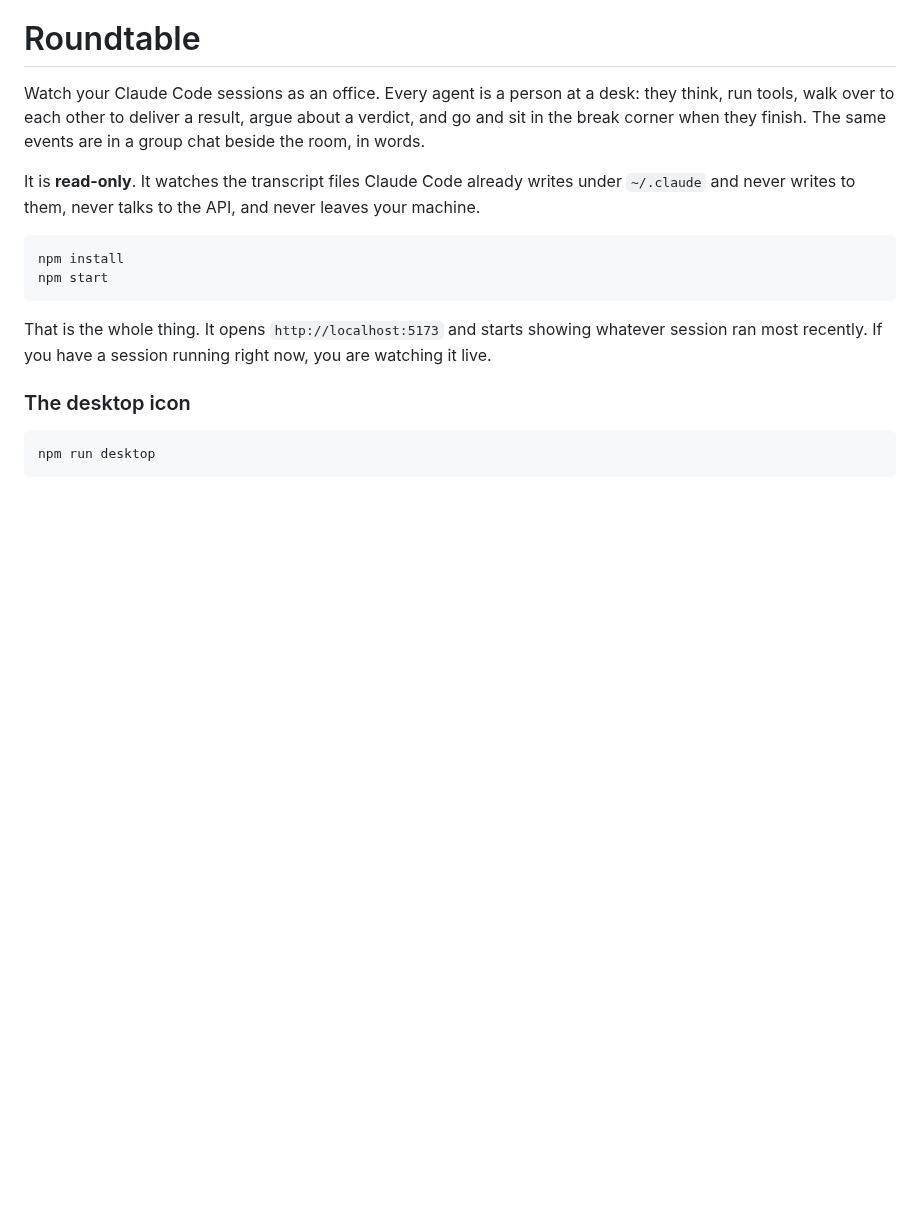
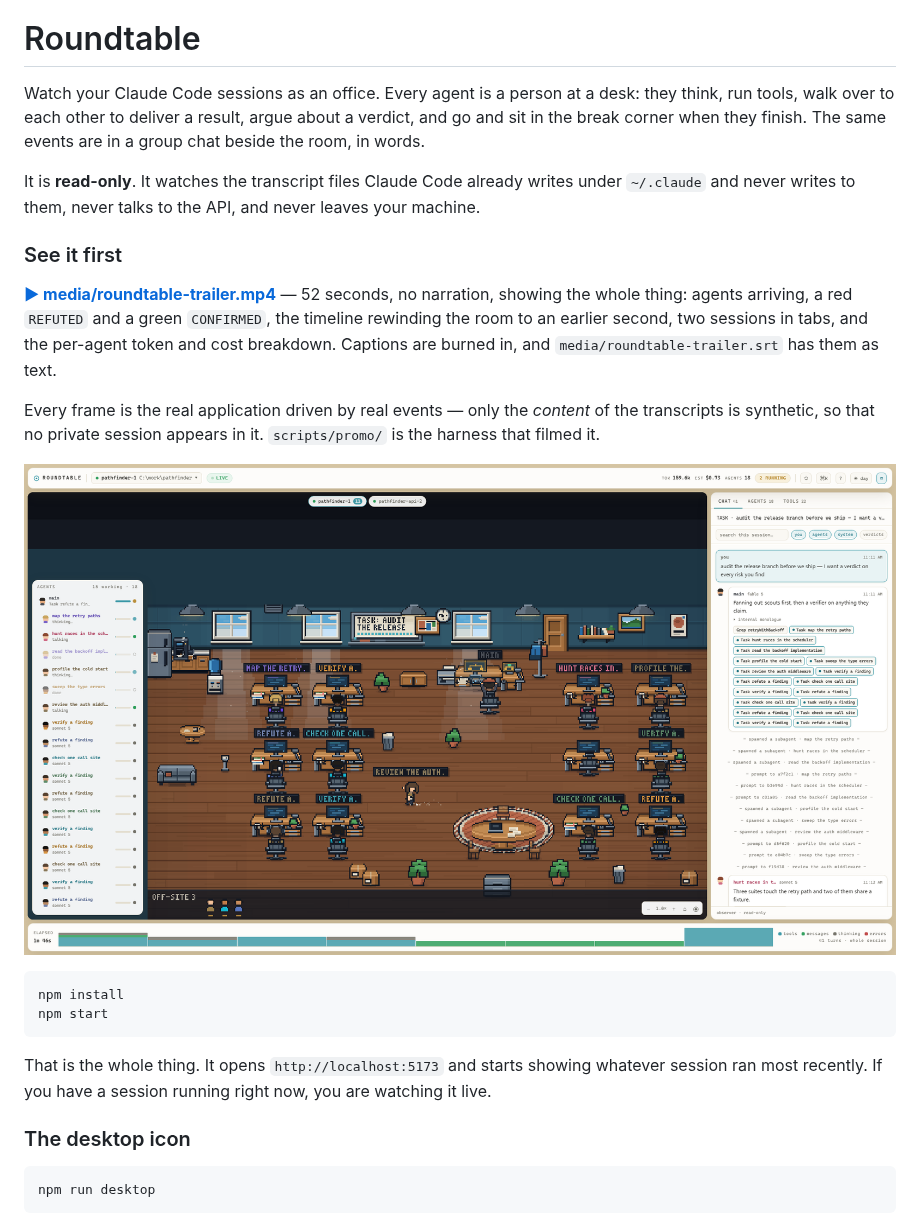
Before and after one commit to Kostakurta8/roundtable, a Markdown page: README.md, the part around the change. Drawn GitHub-style; pictures changed too: media/screenshot-day.png (added); blank space fills up the shorter version.

Commit message:
feat: a demo video in the repo, and a temp-dir staged root
The trailer lives at media/roundtable-trailer.mp4 with its captions as a
sidecar .srt, plus two stills, so anyone landing on the repo can see what it
does before deciding whether to install anything. 2.3MB, 720p, silent.

The recorder's staged root moves from a hardcoded session path under
AppData to the OS temp directory. It was machine-specific and about to be
public, and the comment now states the reason it is nowhere near ~/.claude:
the hub is handed that one directory, so no take can pick up a real
transcript.

````diff
--- a/README.md
+++ b/README.md
@@ -6,6 +6,18 @@ break corner when they finish. The same events are in a group chat beside the ro
 
 It is **read-only**. It watches the transcript files Claude Code already writes under `~/.claude`
 and never writes to them, never talks to the API, and never leaves your machine.
+
+### See it first
+
+**[▶ media/roundtable-trailer.mp4](media/roundtable-trailer.mp4)** — 52 seconds, no narration, showing
+the whole thing: agents arriving, a red `REFUTED` and a green `CONFIRMED`, the timeline rewinding the
+room to an earlier second, two sessions in tabs, and the per-agent token and cost breakdown. Captions
+are burned in, and `media/roundtable-trailer.srt` has them as text.
+
+Every frame is the real application driven by real events — only the *content* of the transcripts is
+synthetic, so that no private session appears in it. `scripts/promo/` is the harness that filmed it.
+
+![the office, in daylight](media/screenshot-day.png)
 
 ```
 npm install
````
Also changed, not shown: media/screenshot-night.png (added), 3 other files.
